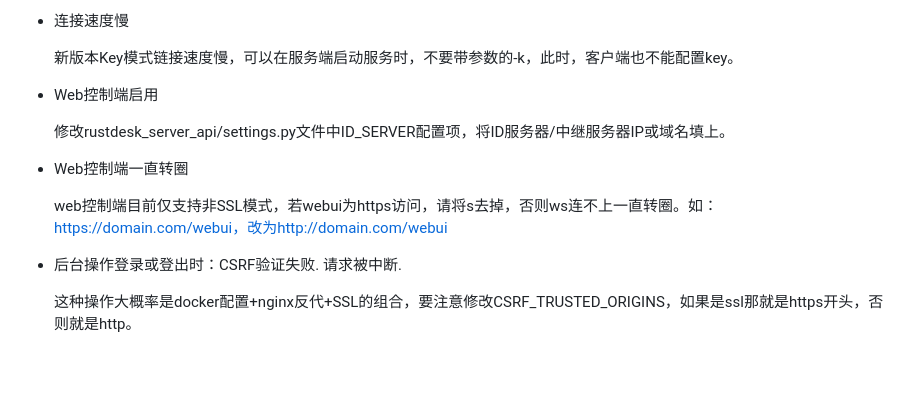
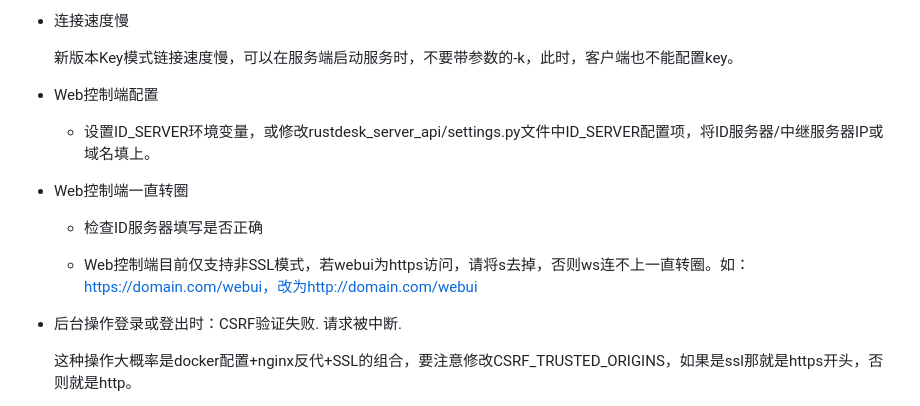
Before and after one commit to kingmo888/rustdesk-api-server, a Markdown page: README.md, the part around one of its changes. Rendered like a GitHub page; blank space fills up the shorter version.

```diff
--- a/README.md
+++ b/README.md
@@ -145,13 +145,15 @@ services:
 
   新版本Key模式链接速度慢，可以在服务端启动服务时，不要带参数的-k，此时，客户端也不能配置key。
 
-- Web控制端启用
+- Web控制端配置
 
-  修改rustdesk_server_api/settings.py文件中ID_SERVER配置项，将ID服务器/中继服务器IP或域名填上。
+  - 设置ID_SERVER环境变量，或修改rustdesk_server_api/settings.py文件中ID_SERVER配置项，将ID服务器/中继服务器IP或域名填上。
 
 - Web控制端一直转圈
 
-  web控制端目前仅支持非SSL模式，若webui为https访问，请将s去掉，否则ws连不上一直转圈。如：https://domain.com/webui，改为http://domain.com/webui
+  - 检查ID服务器填写是否正确
+
+  - Web控制端目前仅支持非SSL模式，若webui为https访问，请将s去掉，否则ws连不上一直转圈。如：https://domain.com/webui，改为http://domain.com/webui
 
 - 后台操作登录或登出时：CSRF验证失败. 请求被中断.
 
```
Also changed, not shown: other parts of README.md (+2 -2 lines).
